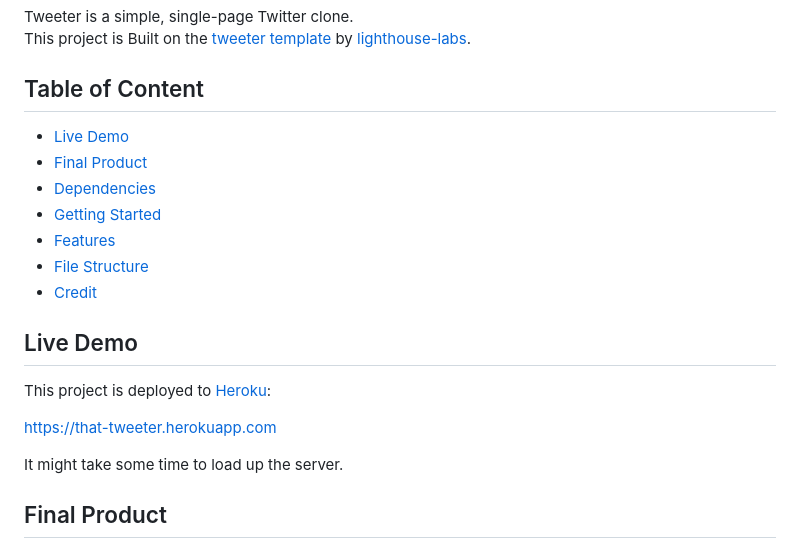
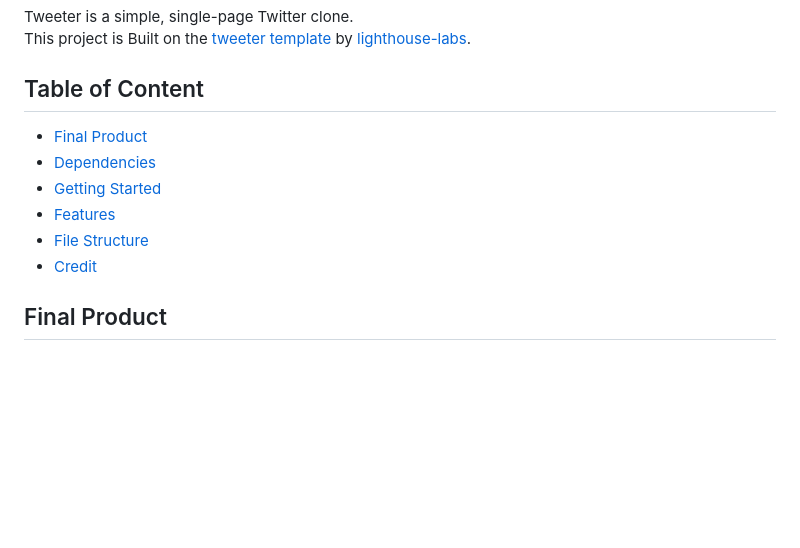
Before and after one commit to scc416/tweeter, a Markdown page: README.md, the part around the change. Drawn GitHub-style; blank space fills up the shorter version.

Commit message:
remove live demo link

```diff
--- a/README.md
+++ b/README.md
@@ -5,21 +5,12 @@ This project is Built on the [tweeter template](https://github.com/lighthouse-la
 
 ## Table of Content
 
-- [Live Demo](#live-demo)
 - [Final Product](#final-product)
 - [Dependencies](#dependencies)
 - [Getting Started](#getting-started)
 - [Features](#features)
 - [File Structure](#file-structure)
 - [Credit](#credit)
-
-## Live Demo
-
-This project is deployed to [Heroku](https://heroku.com/):
-
-https://that-tweeter.herokuapp.com
-
-It might take some time to load up the server.
 
 ## Final Product
 
```
